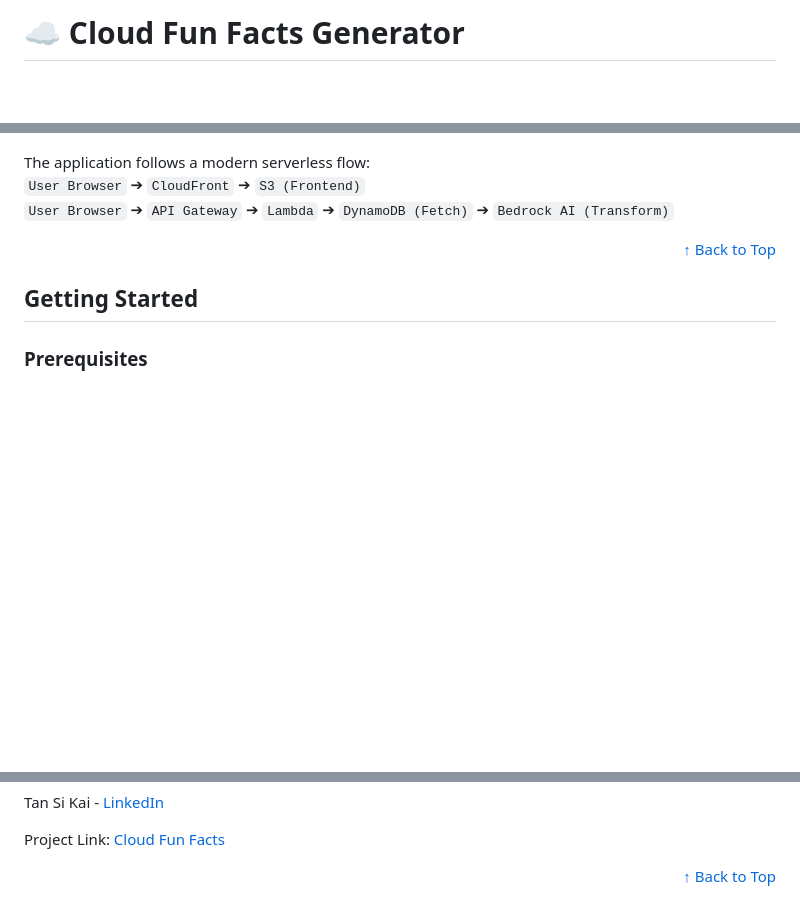
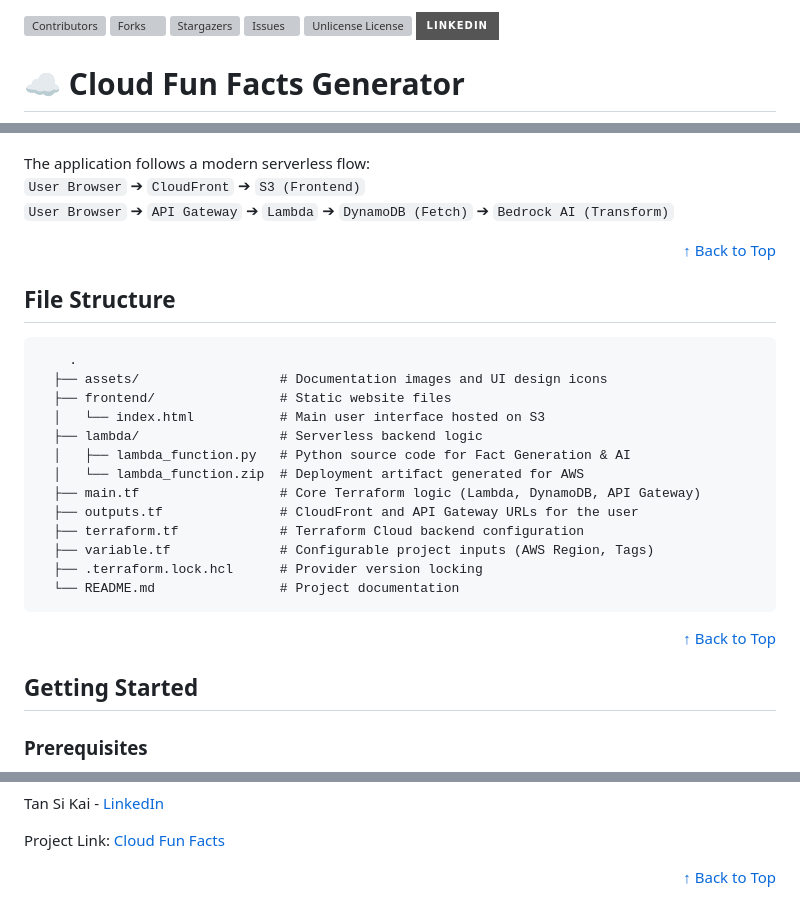
Before and after one commit to ShenLoong99/aws-terraform-cloud-fun-facts-generator, a Markdown page: README.md, 3 parts joined by grey strips. Drawn GitHub-style; badges without logos; blank space fills up the shorter version; grey boxes are pictures that could not be loaded.

```diff
--- a/README.md
+++ b/README.md
@@ -1,4 +1,11 @@
 <a id="readme-top"></a>
+
+[![Contributors][contributors-shield]][contributors-url]
+[![Forks][forks-shield]][forks-url]
+[![Stargazers][stars-shield]][stars-url]
+[![Issues][issues-shield]][issues-url]
+[![Unlicense License][license-shield]][license-url]
+[![LinkedIn][linkedin-shield]][linkedin-url]
 
 <div>
   <h1>☁️ Cloud Fun Facts Generator</h1>
@@ -79,6 +87,24 @@
 </p>
 <div align="right"><a href="#readme-top">↑ Back to Top</a></div>
 
+<h2 id="file-structure">File Structure</h2>
+<pre>
+    .
+  ├── assets/                  # Documentation images and UI design icons
+  ├── frontend/                # Static website files
+  │   └── index.html           # Main user interface hosted on S3
+  ├── lambda/                  # Serverless backend logic
+  │   ├── lambda_function.py   # Python source code for Fact Generation & AI
+  │   └── lambda_function.zip  # Deployment artifact generated for AWS
+  ├── main.tf                  # Core Terraform logic (Lambda, DynamoDB, API Gateway)
+  ├── outputs.tf               # CloudFront and API Gateway URLs for the user
+  ├── terraform.tf             # Terraform Cloud backend configuration
+  ├── variable.tf              # Configurable project inputs (AWS Region, Tags)
+  ├── .terraform.lock.hcl      # Provider version locking
+  └── README.md                # Project documentation
+</pre>
+<div align="right"><a href="#readme-top">↑ Back to Top</a></div>
+
 <h2 id="getting-started">Getting Started</h2>
 <h3>Prerequisites</h3>
 <ul>
@@ -134,3 +160,16 @@
 <p>Tan Si Kai - <a href="https://linkedin.com/in/si-kai-tan">LinkedIn</a></p>
 <p>Project Link: <a href="https://github.com/ShenLoong99/my-terraform-aws-projects-2025/tree/main/AWS-Cloud-Fun-Facts-Generator">Cloud Fun Facts</a></p>
 <div align="right"><a href="#readme-top">↑ Back to Top</a></div>
+
+[contributors-shield]: https://img.shields.io/github/contributors/ShenLoong99/aws-terraform-cloud-fun-facts-generator.svg?style=for-the-badge
+[contributors-url]: https://github.com/ShenLoong99/aws-terraform-cloud-fun-facts-generator/graphs/contributors
+[forks-shield]: https://img.shields.io/github/forks/ShenLoong99/aws-terraform-cloud-fun-facts-generator.svg?style=for-the-badge
+[forks-url]: https://github.com/ShenLoong99/aws-terraform-cloud-fun-facts-generator/network/members
+[stars-shield]: https://img.shields.io/github/stars/ShenLoong99/aws-terraform-cloud-fun-facts-generator.svg?style=for-the-badge
+[stars-url]: https://github.com/ShenLoong99/aws-terraform-cloud-fun-facts-generator/stargazers
+[issues-shield]: https://img.shields.io/github/issues/ShenLoong99/aws-terraform-cloud-fun-facts-generator.svg?style=for-the-badge
+[issues-url]: https://github.com/ShenLoong99/aws-terraform-cloud-fun-facts-generator/issues
+[license-shield]: https://img.shields.io/github/license/ShenLoong99/aws-terraform-cloud-fun-facts-generator.svg?style=for-the-badge
+[license-url]: https://github.com/ShenLoong99/aws-terraform-cloud-fun-facts-generator/blob/master/LICENSE.txt
+[linkedin-shield]: https://img.shields.io/badge/-LinkedIn-black.svg?style=for-the-badge&logo=linkedin&colorB=555
+[linkedin-url]: https://linkedin.com/in/https://linkedin.com/in/si-kai-tan
```
Also changed, not shown: other parts of README.md (+1 -0 lines).
